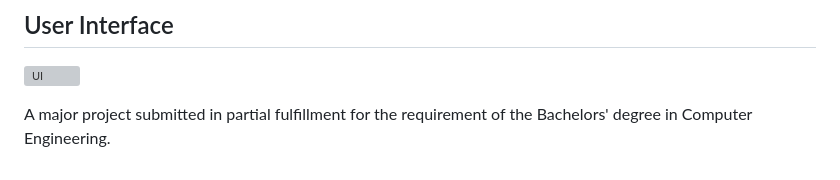
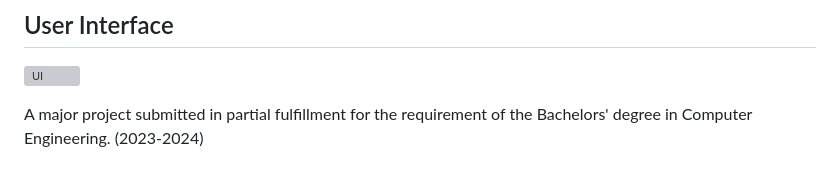
Before and after one commit to Samiikshyaa/NepaliHandwrittenCharacterRecognition, a Markdown page: README.md, the part around the change. Drawn GitHub-style; grey boxes are pictures that could not be loaded.

```diff
--- a/README.md
+++ b/README.md
@@ -84,4 +84,4 @@ CNN Architecture:
 
 
 
-A major project submitted in partial fulfillment for the requirement of the Bachelors' degree in Computer Engineering.
+A major project submitted in partial fulfillment for the requirement of the Bachelors' degree in Computer Engineering. (2023-2024)
```
